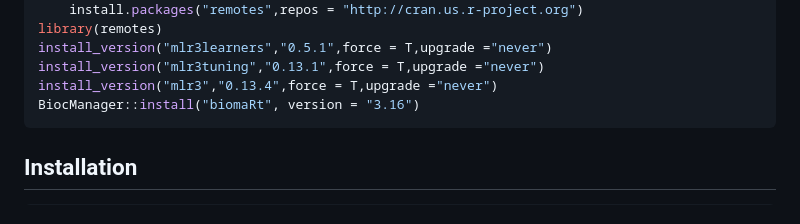
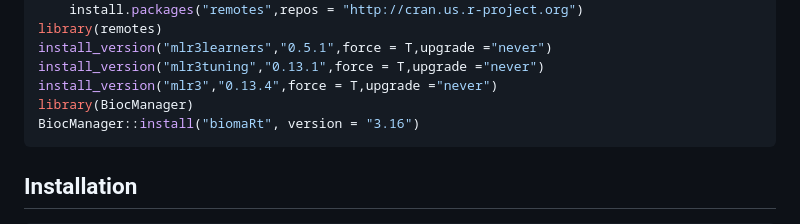
Before and after one commit to Molaison/MantaID, a Markdown page: readme.md, the part around the change. Rendered like a GitHub page.

Commit message:
readme.md add library(BiocManager)

````diff
--- a/readme.md
+++ b/readme.md
@@ -22,6 +22,7 @@ library(remotes)
 install_version("mlr3learners","0.5.1",force = T,upgrade ="never")
 install_version("mlr3tuning","0.13.1",force = T,upgrade ="never")
 install_version("mlr3","0.13.4",force = T,upgrade ="never")
+library(BiocManager)
 BiocManager::install("biomaRt", version = "3.16")
 ```
 
````
